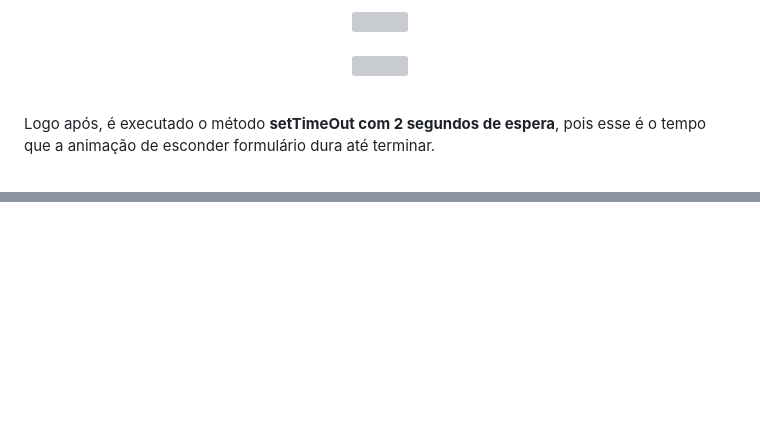
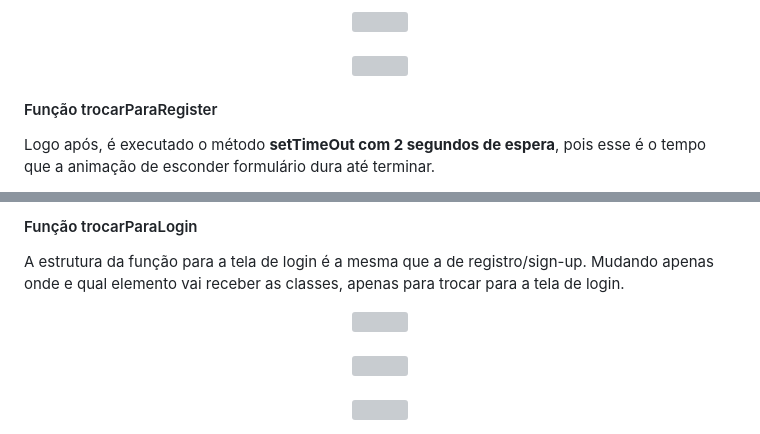
Before and after one commit to WillianOL/Login-e-registro-alternavel, a Markdown page: README.md, 2 parts joined by grey strips. Drawn GitHub-style; blank space fills up the shorter version; grey boxes are pictures that could not be loaded.

```diff
--- a/README.md
+++ b/README.md
@@ -132,7 +132,7 @@
 	<img align="center" src="https://github.com/WillianOL/Login-e-registro-alternavel/assets/112639055/e22a51f9-bd2b-4a00-a72f-b0aa48f14449" width="700px">
 </div>
 
-&nbsp;
+#### Função trocarParaRegister
 
 <div>
 	<p>Logo após, é executado o método <strong>setTimeOut com 2 segundos de espera</strong>, pois esse é o tempo que a animação de esconder formulário dura até terminar.</p>
@@ -154 +157,21 @@
 </div>
+
+
+&nbsp;
+&nbsp;
+
+#### Função trocarParaLogin
+
+<div>
+	<p>A estrutura da função para a tela de login é a mesma que a de registro/sign-up. Mudando apenas onde e qual elemento vai receber as classes, apenas para trocar para a tela de login.</p>
+</div>
+
+<div align="center">
+	<img align="center" src="https://github.com/WillianOL/Login-e-registro-alternavel/assets/112639055/6b0d3afc-5c7f-4d6b-9378-0dd0f7d55bdb" width="700px">
+	<br>
+	<br>
+	<img align="center" src="https://github.com/WillianOL/Login-e-registro-alternavel/assets/112639055/39fa68fd-5c91-4e07-b551-10c1793d3a34" width="700px">
+	<br>
+	<br>
+	<img align="center" src="https://github.com/WillianOL/Login-e-registro-alternavel/assets/112639055/66a8146c-56c5-4fce-966b-a9556a40b50e" width="700px">
+
```
Also changed, not shown: other parts of README.md (+4 -0 lines).
